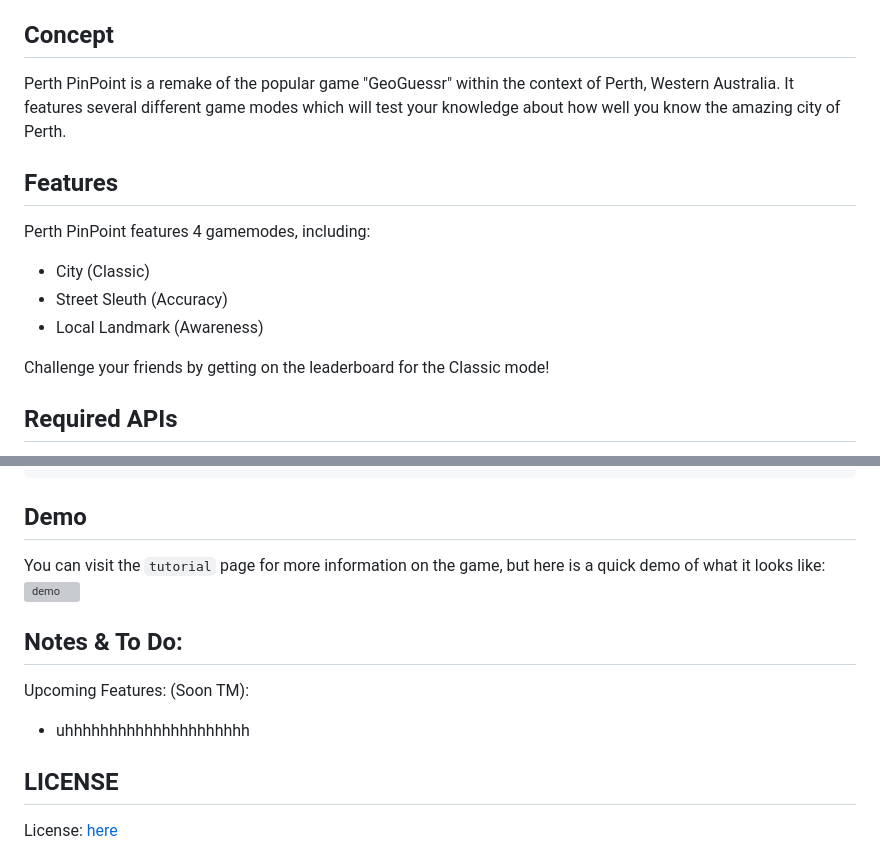
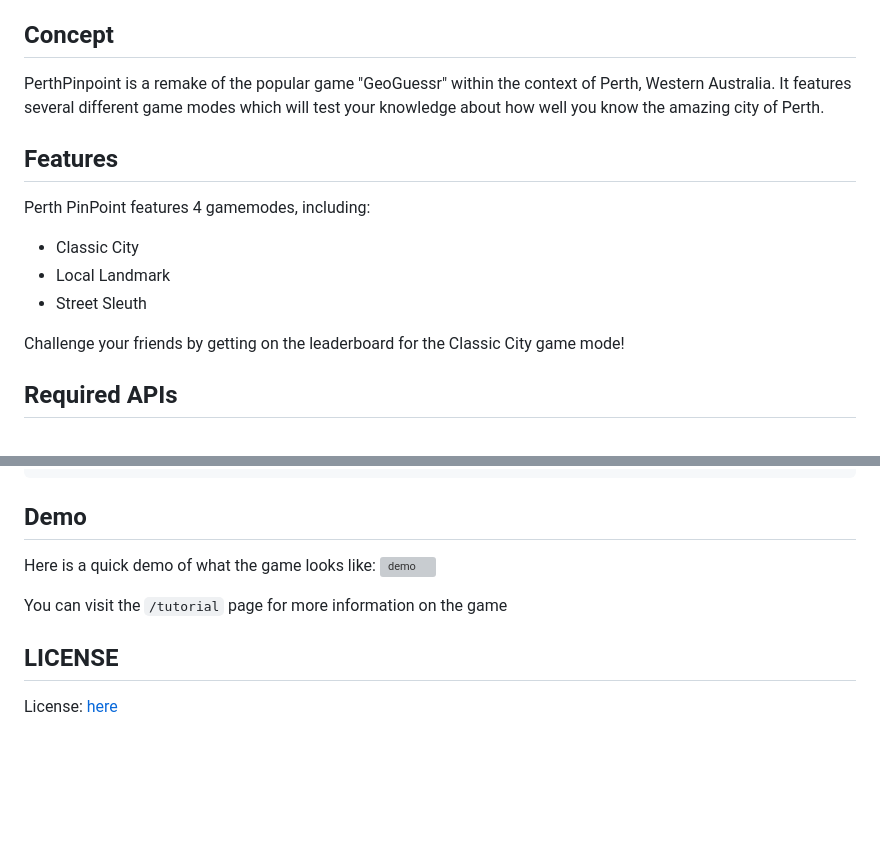
Before and after one commit to codersforcauses/beginner-2023summer-g4, a Markdown page: README.md, 2 parts joined by grey strips. GitHub-like rendering; blank space fills up the shorter version; grey boxes are pictures that could not be loaded.

````diff
--- a/README.md
+++ b/README.md
@@ -16,15 +16,15 @@ Group (4) repository for Coders for Causes Summer Beginner Project (2023/24)
 8. [LICENSE](#license)
 
 ## Concept
-Perth PinPoint is a remake of the popular game "GeoGuessr" within the context of Perth, Western Australia. It features several different game modes which will test your knowledge about how well you know the amazing city of Perth.
+PerthPinpoint is a remake of the popular game "GeoGuessr" within the context of Perth, Western Australia. It features several different game modes which will test your knowledge about how well you know the amazing city of Perth.
 
 ## Features
 Perth PinPoint features 4 gamemodes, including:
-- City (Classic)
-- Street Sleuth (Accuracy)
-- Local Landmark (Awareness)
+- Classic City
+- Local Landmark
+- Street Sleuth
 
-Challenge your friends by getting on the leaderboard for the Classic mode!
+Challenge your friends by getting on the leaderboard for the Classic City game mode!
 
 ## Required APIs
 Perth PinPoint relies on multiple APIs in order to function, this includes `<apis>`. Perth PinPoint provides restricted keys for this that are free to use, however instructions on using your own API keys are below:
@@ -66,15 +66,10 @@ docker run --mount type=bind,source="$(pwd)/app/core",target=/pinpoint/app/core
 ```
 
 ## Demo
-You can visit the `tutorial` page for more information on the game, but here is a quick demo of what it looks like:
+Here is a quick demo of what the game looks like:
 ![demo](https://github.com/codersforcauses/beginner-2023summer-g4/blob/main/app/frontend/assets/classic-city-demo.gif?raw=true)
 
-
-
-## Notes & To Do:
-
-Upcoming Features: (Soon TM):
-- uhhhhhhhhhhhhhhhhhhhhh
+You can visit the `/tutorial` page for more information on the game
 
 ## LICENSE
 License: [here](/LICENSE)
````
